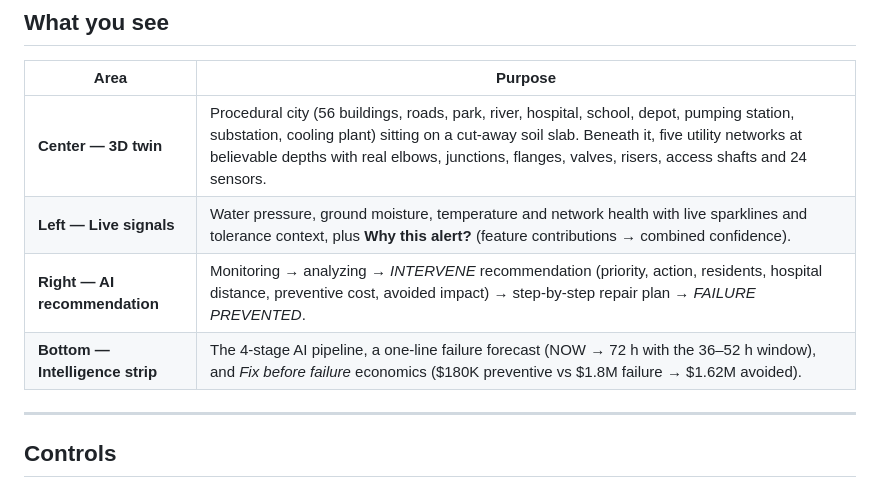
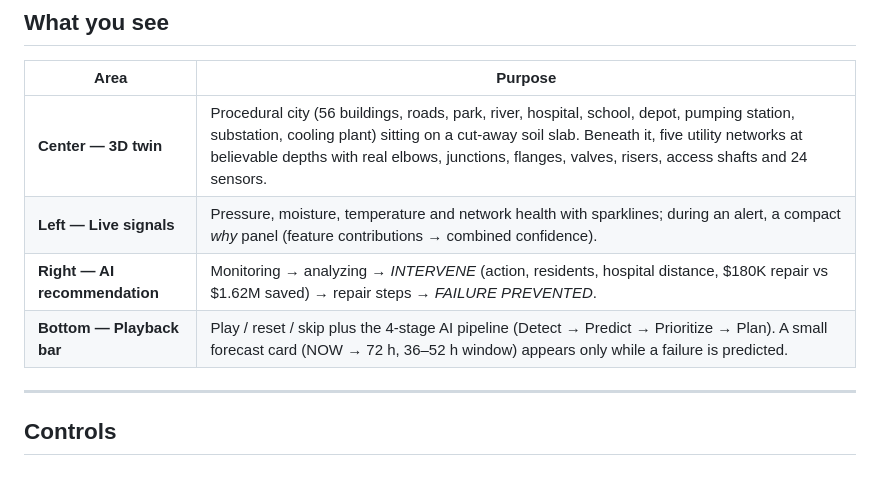
Before and after one commit to bilal-feroz/qoder-hackathon, a Markdown page: README.md, the part around the change. Drawn GitHub-style.

Commit message:
Update README for the slimmer layout
Co-Authored-By: Claude Opus 5.5 <noreply@anthropic.com>

```diff
--- a/README.md
+++ b/README.md
@@ -44,9 +44,9 @@ npm run typecheck  # TypeScript only
 | Area | Purpose |
 | --- | --- |
 | **Center — 3D twin** | Procedural city (56 buildings, roads, park, river, hospital, school, depot, pumping station, substation, cooling plant) sitting on a cut-away soil slab. Beneath it, five utility networks at believable depths with real elbows, junctions, flanges, valves, risers, access shafts and 24 sensors. |
-| **Left — Live signals** | Water pressure, ground moisture, temperature and network health with live sparklines and tolerance context, plus **Why this alert?** (feature contributions → combined confidence). |
-| **Right — AI recommendation** | Monitoring → analyzing → *INTERVENE* recommendation (priority, action, residents, hospital distance, preventive cost, avoided impact) → step-by-step repair plan → *FAILURE PREVENTED*. |
-| **Bottom — Intelligence strip** | The 4-stage AI pipeline, a one-line failure forecast (NOW → 72 h with the 36–52 h window), and *Fix before failure* economics ($180K preventive vs $1.8M failure → $1.62M avoided). |
+| **Left — Live signals** | Pressure, moisture, temperature and network health with sparklines; during an alert, a compact *why* panel (feature contributions → combined confidence). |
+| **Right — AI recommendation** | Monitoring → analyzing → *INTERVENE* (action, residents, hospital distance, $180K repair vs $1.62M saved) → repair steps → *FAILURE PREVENTED*. |
+| **Bottom — Playback bar** | Play / reset / skip plus the 4-stage AI pipeline (Detect → Predict → Prioritize → Plan). A small forecast card (NOW → 72 h, 36–52 h window) appears only while a failure is predicted. |
 
 ---
 
```
